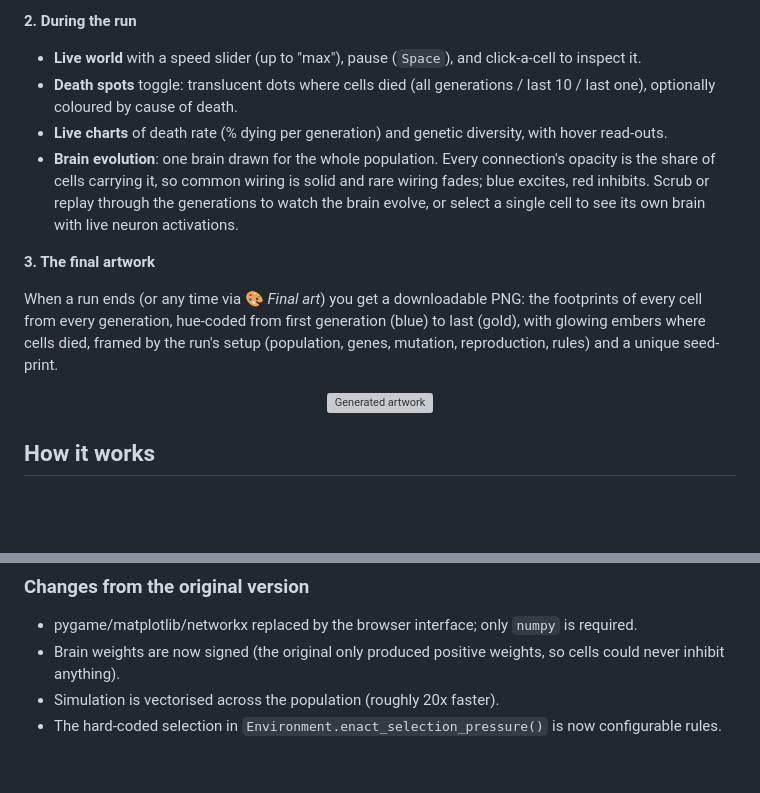
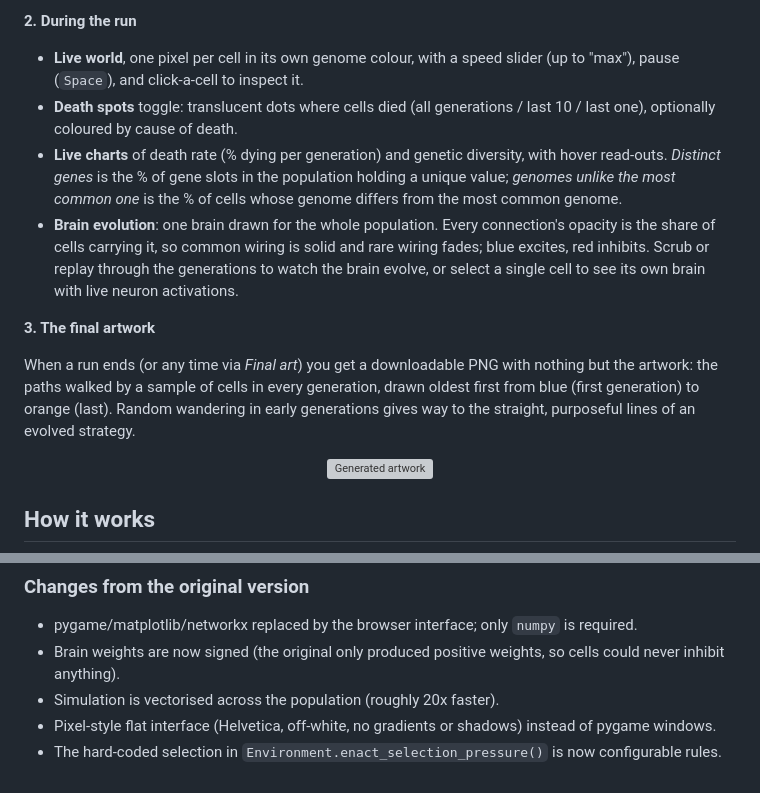
Before and after one commit to mxrtin-beep/evolution-sim, a Markdown page: README.md, 2 parts joined by grey strips. Drawn GitHub-style; blank space fills up the shorter version; grey boxes are pictures that could not be loaded.

```diff
--- a/README.md
+++ b/README.md
@@ -28,14 +28,14 @@ Options: `--port 8080`, `--host 0.0.0.0`, `--no-browser`. Run the tests with `py
 
 **2. During the run**
 
-- **Live world** with a speed slider (up to "max"), pause (`Space`), and click-a-cell to inspect it.
+- **Live world**, one pixel per cell in its own genome colour, with a speed slider (up to "max"), pause (`Space`), and click-a-cell to inspect it.
 - **Death spots** toggle: translucent dots where cells died (all generations / last 10 / last one), optionally coloured by cause of death.
-- **Live charts** of death rate (% dying per generation) and genetic diversity, with hover read-outs.
+- **Live charts** of death rate (% dying per generation) and genetic diversity, with hover read-outs. *Distinct genes* is the % of gene slots in the population holding a unique value; *genomes unlike the most common one* is the % of cells whose genome differs from the most common genome.
 - **Brain evolution**: one brain drawn for the whole population. Every connection's opacity is the share of cells carrying it, so common wiring is solid and rare wiring fades; blue excites, red inhibits. Scrub or replay through the generations to watch the brain evolve, or select a single cell to see its own brain with live neuron activations.
 
 **3. The final artwork**
 
-When a run ends (or any time via 🎨 *Final art*) you get a downloadable PNG: the footprints of every cell from every generation, hue-coded from first generation (blue) to last (gold), with glowing embers where cells died, framed by the run's setup (population, genes, mutation, reproduction, rules) and a unique seed-print.
+When a run ends (or any time via *Final art*) you get a downloadable PNG with nothing but the artwork: the paths walked by a sample of cells in every generation, drawn oldest first from blue (first generation) to orange (last). Random wandering in early generations gives way to the straight, purposeful lines of an evolved strategy.
 
 <p align="center"><img src="docs/art.png" alt="Generated artwork" width="60%"></p>
 
@@ -57,4 +57,5 @@ Each cell senses 17 things (age, noise, blockage, crowding, kinship, position, w
 - pygame/matplotlib/networkx replaced by the browser interface; only `numpy` is required.
 - Brain weights are now signed (the original only produced positive weights, so cells could never inhibit anything).
 - Simulation is vectorised across the population (roughly 20x faster).
+- Pixel-style flat interface (Helvetica, off-white, no gradients or shadows) instead of pygame windows.
 - The hard-coded selection in `Environment.enact_selection_pressure()` is now configurable rules.
```
Also changed, not shown: other parts of README.md (+3 -3 lines), docs/run.png, docs/setup.png, 12 other files.
